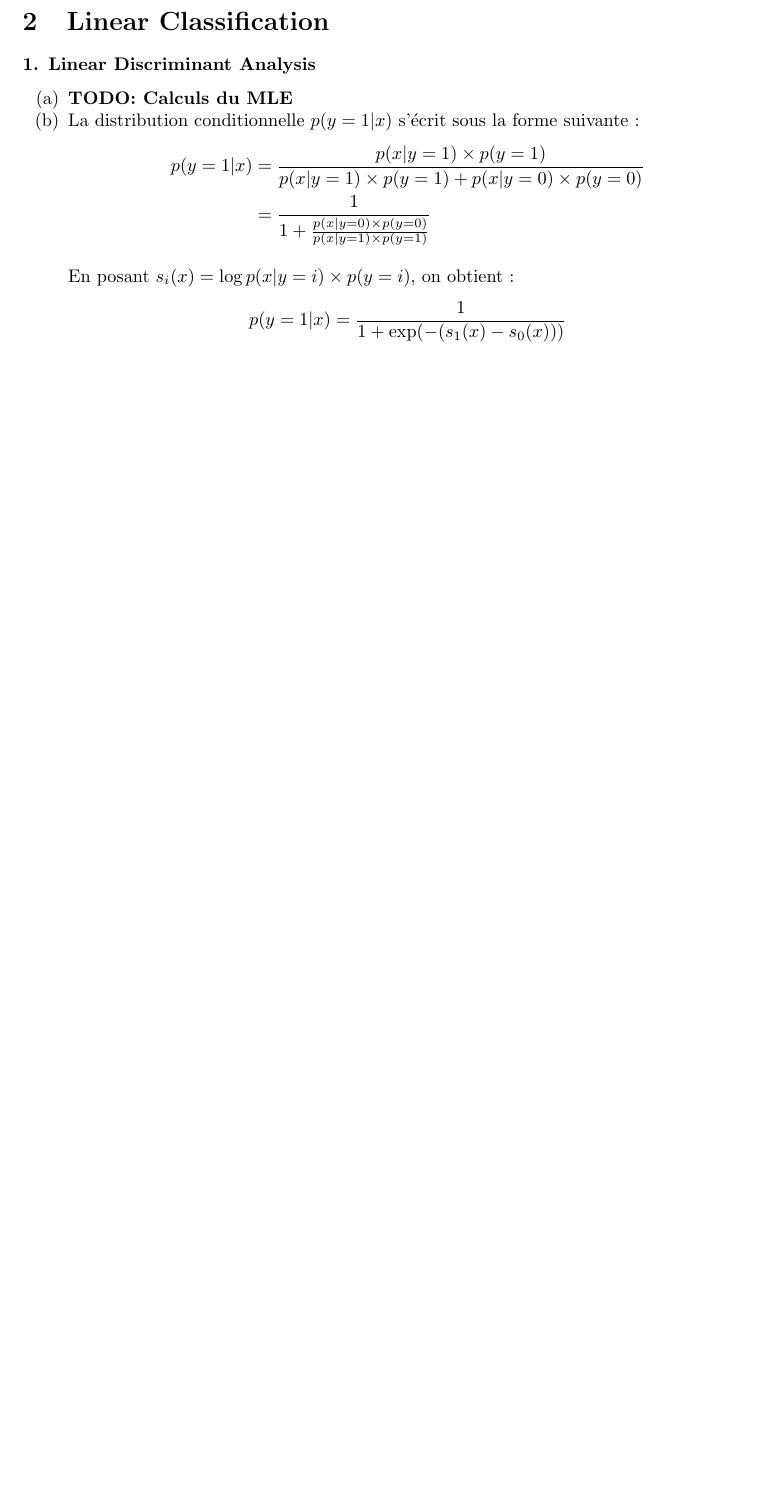
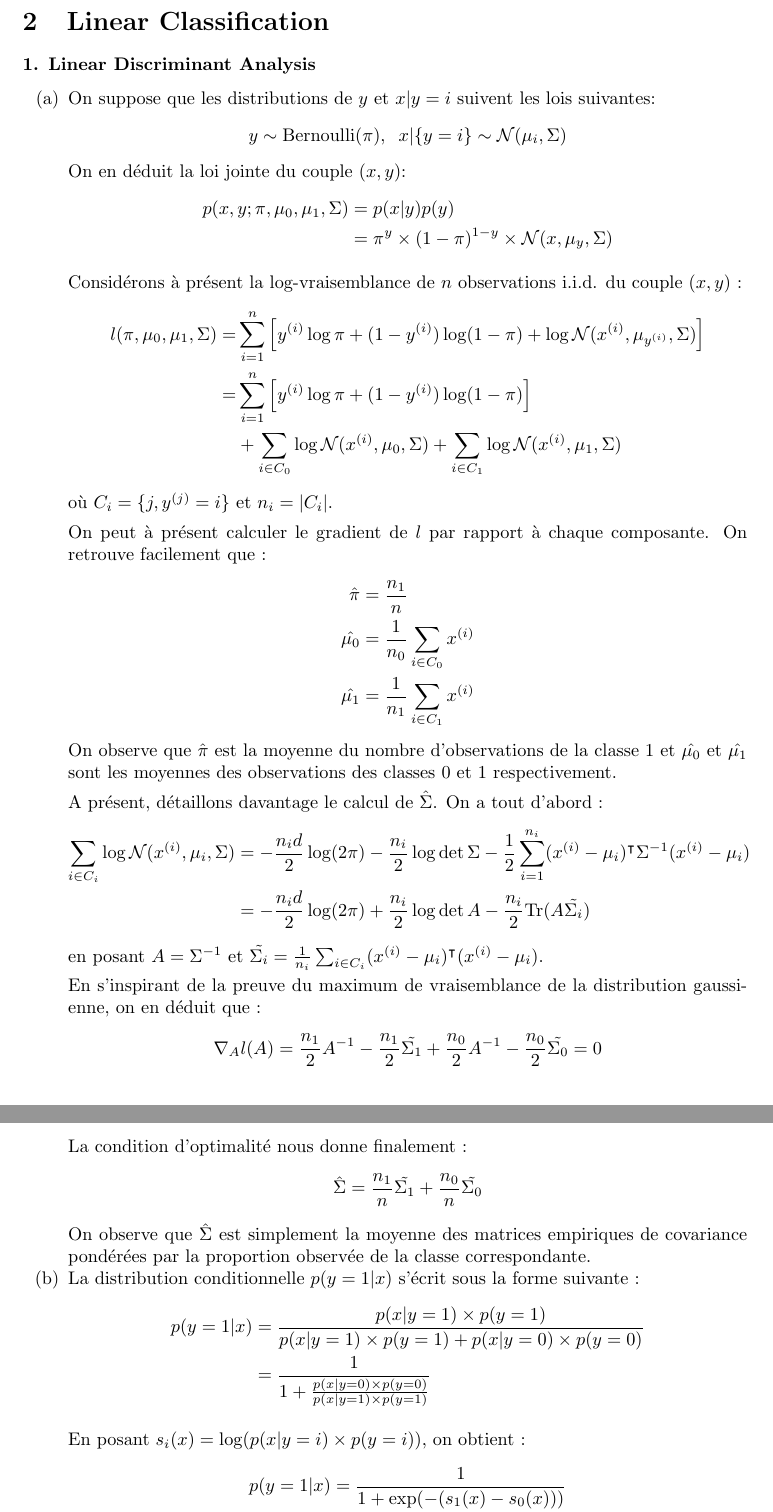
Before and after one commit to RomainVial/pgm17, a LaTeX problem sheet (assignment1/report/main.tex): part of page 3 of 6 before the commit and two parts of pages 3 and 4 of 7 after it, the two joined at a grey line, cut so that both start at the same text, the shorter picture padded with empty space. Compiled offline with pdfLaTeX.

Commit message:
ajout mle lda

```diff
--- a/assignment1/report/main.tex
+++ b/assignment1/report/main.tex
@@ -101,7 +101,47 @@ On peut faire deux remarques sur le résultat obtenu :
 \question{1. Linear Discriminant Analysis}
 
 \begin{enumerate}[label=(\alph*)]
-\item \textbf{TODO: Calculs du MLE}
+\item On suppose que les distributions de $y$ et $x|y=i$ suivent les lois suivantes:
+$$
+y\sim \text{Bernoulli}(\pi),\;\; x|\{y=i\} \sim \mathcal{N}(\mu_i, \Sigma)
+$$
+On en déduit la loi jointe du couple $(x,y)$:
+\begin{align*}
+p(x, y; \pi, \mu_0, \mu_1, \Sigma) &= p(x|y)p(y)\\
+&= \pi^y \times (1-\pi)^{1-y} \times \mathcal{N}(x, \mu_y, \Sigma)
+\end{align*}
+
+Considérons à présent la log-vraisemblance de $n$ observations i.i.d. du couple $(x,y)$ :
+\begin{align*}
+l(\pi, \mu_0, \mu_1, \Sigma) =& \sum_{i=1}^n \left[ y^{(i)} \log \pi + (1-y^{(i)})\log(1-\pi) + \log \mathcal{N}(x^{(i)}, \mu_{y^{(i)}}, \Sigma) \right]\\
+=& \sum_{i=1}^n \left[ y^{(i)} \log \pi + (1-y^{(i)})\log(1-\pi)\right]\\
+ &+ \sum_{i\in C_0} \log \mathcal{N}(x^{(i)}, \mu_0, \Sigma) + \sum_{i\in C_1} \log \mathcal{N}(x^{(i)}, \mu_1, \Sigma)
+\end{align*}
+où $C_i = \{j, y^{(j)} = i\}$ et $n_i = |C_i|$.
+
+On peut à présent calculer le gradient de $l$ par rapport à chaque composante. On retrouve facilement que :
+\begin{align*}
+\hat{\pi} &= \frac{n_1}{n}\\
+\hat{\mu_0} &= \frac{1}{n_0} \sum_{i\in C_0} x^{(i)}\\
+\hat{\mu_1} &= \frac{1}{n_1} \sum_{i\in C_1} x^{(i)}
+\end{align*}
+On observe que $\hat{\pi}$ est la moyenne du nombre d'observations de la classe 1 et $\hat{\mu_0}$ et $\hat{\mu_1}$ sont les moyennes des observations des classes 0 et 1 respectivement.
+
+A présent, détaillons davantage le calcul de $\hat{\Sigma}$. On a tout d'abord :
+\begin{align*}
+\sum_{i\in C_i} \log \mathcal{N}(x^{(i)}, \mu_i, \Sigma) &= -\frac{n_i d}{2} \log(2\pi) - \frac{n_i}{2}\log \det \Sigma - \frac{1}{2}\sum_{i=1}^{n_i}(x^{(i)}-\mu_i)^\intercal \Sigma^{-1} (x^{(i)}-\mu_i)\\
+&= -\frac{n_i d}{2} \log(2\pi) + \frac{n_i}{2}\log \det A - \frac{n_i}{2} \text{Tr}(A\tilde{\Sigma_i})
+\end{align*}
+en posant $A = \Sigma^{-1}$ et $\tilde{\Sigma_i} = \frac{1}{n_i}\sum_{i\in C_i}(x^{(i)}-\mu_i)^\intercal (x^{(i)}-\mu_i)$.
+
+En s'inspirant de la preuve du maximum de vraisemblance de la distribution gaussienne, on en déduit que :
+\begin{align*}
+\nabla_A l(A) = \frac{n_1}{2}A^{-1} - \frac{n_1}{2}\tilde{\Sigma_1} + \frac{n_0}{2}A^{-1} - \frac{n_0}{2}\tilde{\Sigma_0} = 0
+\end{align*}
+
+La condition d'optimalité nous donne finalement :
+$$ \hat{\Sigma} = \frac{n_1}{n}\tilde{\Sigma_1} + \frac{n_0}{n}\tilde{\Sigma_0} $$
+On observe que $\hat{\Sigma}$ est simplement la moyenne des matrices empiriques de covariance pondérées par la proportion observée de la classe correspondante.
 
 \item La distribution conditionnelle $p(y=1|x)$ s'écrit sous la forme suivante :
 \begin{align*}
```
Also changed, not shown: assignment1/report/main.tex (6 more changed lines).
